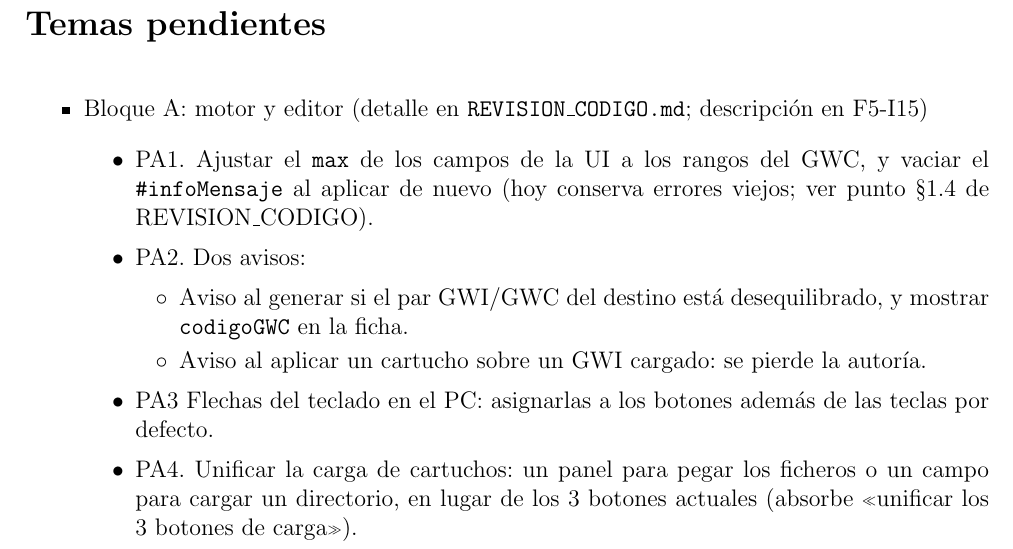
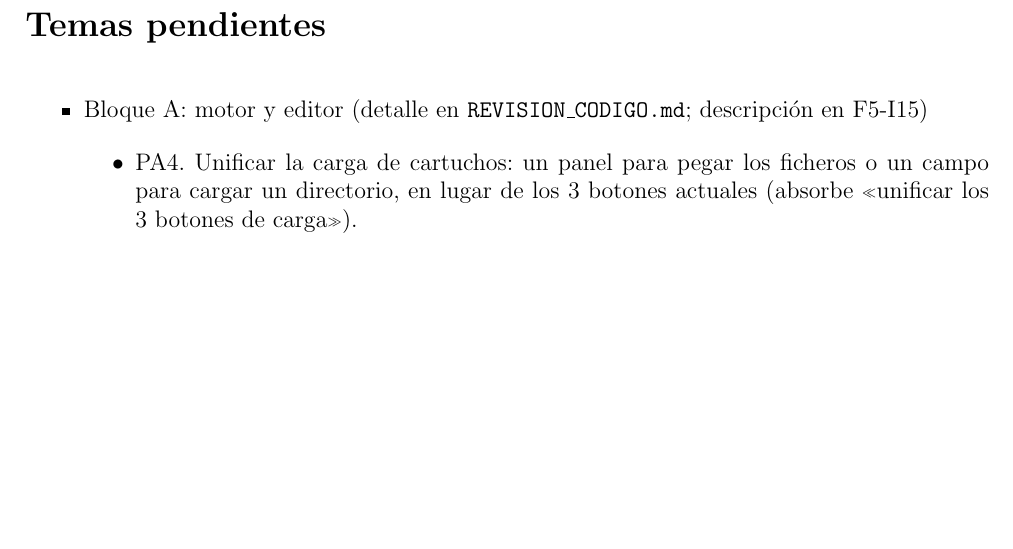
Before and after one commit to javu61/GW, a LaTeX thesis (GW Iteraciones/iteraciones.tex, which reads GW Iteraciones/capitulos/I99-Temas Pendientes.tex): part of page 253 of 264, cut so that both start at the same text, the shorter picture padded with empty space. Compiled offline with pdfLaTeX.

Commit message:
I99: cerrar PA1 (F5-I16), PA2 y PA3 (F5-I17)
- PA1 (max de los campos al rango y limpieza de mensajes): resuelta en
  F5-I16 y ya eliminada de REVISION_CODIGO 1.4.
- PA2 (aviso de par desparejado + codigoGWC en ficha; aviso al aplicar
  sobre GWI con autoria): F5-I17 M1/M2/M3.
- PA3 (flechas del PC como tecla): F5-I17 M4 (caja T1).

Co-authored-by: javu61 <javu61@users.noreply.github.com>

```diff
--- a/GW Iteraciones/capitulos/I99-Temas Pendientes.tex
+++ b/GW Iteraciones/capitulos/I99-Temas Pendientes.tex
@@ -7,15 +7,6 @@
 
 	\item Bloque A: motor y editor (detalle en \texttt{REVISION\_CODIGO.md}; descripción en F5-I15)
 	\begin{itemize}
-		\item PA1. Ajustar el \texttt{max} de los campos de la UI a los rangos del GWC, y vaciar el \texttt{\#infoMensaje} al aplicar de nuevo (hoy conserva errores viejos; ver punto §1.4 de REVISION\_CODIGO).
-
-		\item PA2. Dos avisos:
-			\begin{itemize}
-			\item Aviso al generar si el par GWI/GWC del destino está desequilibrado, y mostrar \texttt{codigoGWC} en la ficha.
-			\item Aviso al aplicar un cartucho sobre un GWI cargado: se pierde la autoría.
-			\end{itemize}
-		\item PA3 Flechas del teclado en el PC: asignarlas a los botones además de las teclas por defecto.
-
 		\item PA4. Unificar la carga de cartuchos: un panel para pegar los ficheros o un campo para cargar un directorio, en lugar de los 3 botones actuales (absorbe «unificar los 3 botones de carga»).
 
 		\item PA5. Funciones gigantes y patrones repetidos (§3 de REVISION\_CODIGO). Último del bloque: no cambia comportamiento, y las suites Playwright detectan regresiones.
```
